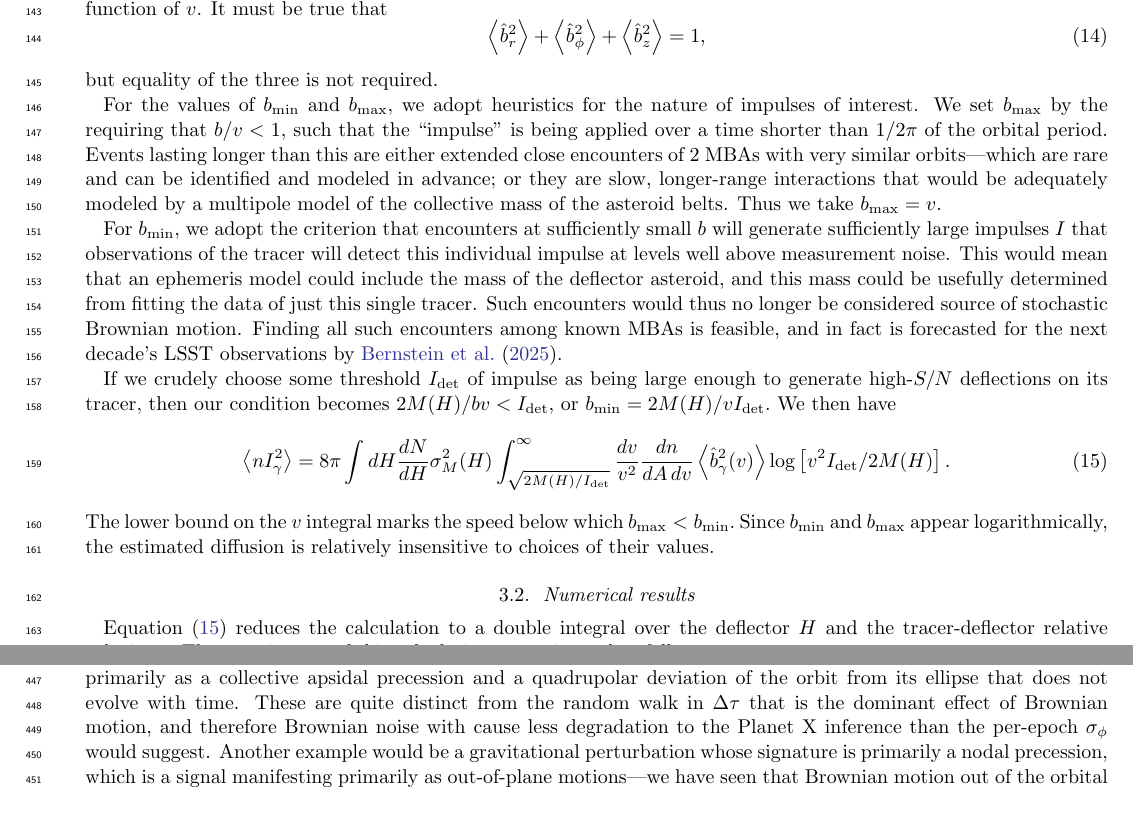
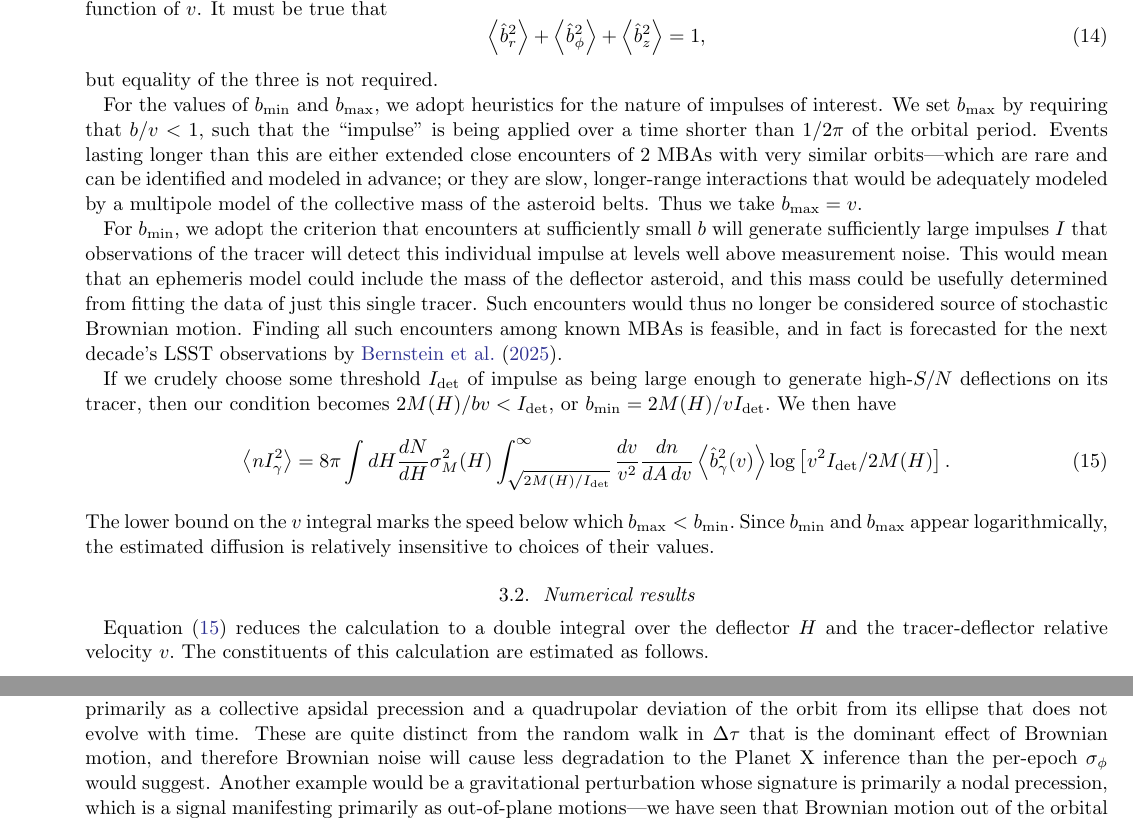
Before and after one commit to gbernstein/mbanoise, a LaTeX paper (main.tex): two parts of pages 4 and 13 of 16, joined at a grey line, cut so that both start at the same text. Compiled offline with pdfLaTeX.

Commit message:
As submitted / posted

```diff
--- a/main.tex
+++ b/main.tex
@@ -1,5 +1,5 @@
-%\documentclass[onecolumn]{aastex631}
-\documentclass[linenumbers, onecolumn]{aastex631}
+\documentclass[onecolumn]{aastex631}
+%\documentclass[linenumbers, onecolumn]{aastex631}
 
 %\defcitealias{H21}{H21}
 
@@ -339,7 +339,7 @@ a function of $v$.  It must be true that
 but equality of the three is not required.
 
 For the values of $b_{\rm min}$ and $b_{\rm max},$ we adopt heuristics
-for the nature of impulses of interest.  We set $b_{\rm max}$ by the
+for the nature of impulses of interest.  We set $b_{\rm max}$ by
 requiring that $b/v<1,$ such that the ``impulse'' is being applied
 over a time shorter than $1/2\pi$ of the orbital period.  Events
 lasting longer than this are either extended close encounters of 2
@@ -844,7 +844,7 @@ not average down at all across observations, but measurement errors
 drop by a factor $\sqrt{M}.$   \citet{gaiafpr} report typically $\sim60$ epochs per asteroid in 66 months, suggesting $O(100)$ epochs per asteroid in the full 11-year observing period.  At Gaia's faint end, this means that Brownian noise with present asteroid knowledge would have comparable impact to the measurement errors, and dominate inferences at the bright end.  LSST will obtain several hundred epochs per asteroid.  With an effective factor 10--20 reduction in the total measurement noise, and assuming $\sigma_\phi\approx0.25$~mas Brownian noise, the latter would become important for the brighter tracer MBAs in LSST data, but inferences with the millions of fainter objects discovered by LSST would still be limited by photon noise.  The occultation program proposed by \citet{occultations} would obtain $<10$ measurements per decade for most MBAs and hence see less degradation of Brownian relative to measurement noise.
 
 At the other extreme are cases where the dominant modes of Brownian noise are orthogonal to the effects of parameters of interest.
-If, for example, one is searching for the tidal force of a Planet X, this will be manifested primarily as a collective apsidal precession and a quadrupolar deviation of the orbit from its ellipse that does not evolve with time.  These are quite distinct from the random walk in $\Delta\tau$ that is the dominant effect of Brownian motion, and therefore Brownian noise with cause less degradation to the Planet X inference than the per-epoch $\sigma_\phi$ would suggest.  Another example would be a gravitational perturbation whose signature is primarily a nodal precession, which is a signal manifesting primarily as out-of-plane motions---we have seen that Brownian motion out of the orbital plane is $>40\times$ smaller than the $\phi$ component and grows at $T^{-1/2}$ instead of $T^{3/2},$ so the per-epoch $\sigma_\phi$ of Brownian noise will grossly overestimate its effect on the inference.
+If, for example, one is searching for the tidal force of a Planet X, this will be manifested primarily as a collective apsidal precession and a quadrupolar deviation of the orbit from its ellipse that does not evolve with time.  These are quite distinct from the random walk in $\Delta\tau$ that is the dominant effect of Brownian motion, and therefore Brownian noise will cause less degradation to the Planet X inference than the per-epoch $\sigma_\phi$ would suggest.  Another example would be a gravitational perturbation whose signature is primarily a nodal precession, which is a signal manifesting primarily as out-of-plane motions---we have seen that Brownian motion out of the orbital plane is $>40\times$ smaller than the $\phi$ component and grows at $T^{-1/2}$ instead of $T^{3/2},$ so the per-epoch $\sigma_\phi$ of Brownian noise will grossly overestimate its effect on the inference.
 
 The algorithms used to make inferences based on range or astrometric
 data will need to be changed when Brownian motion becomes a
```
